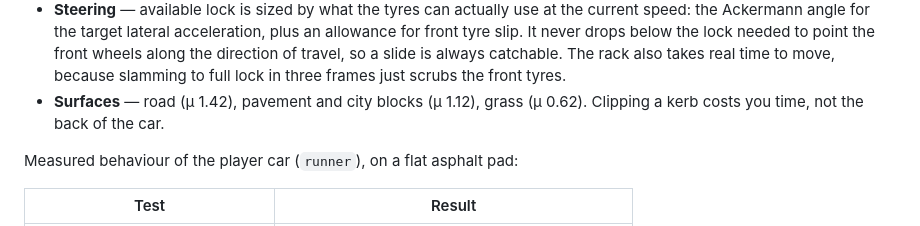
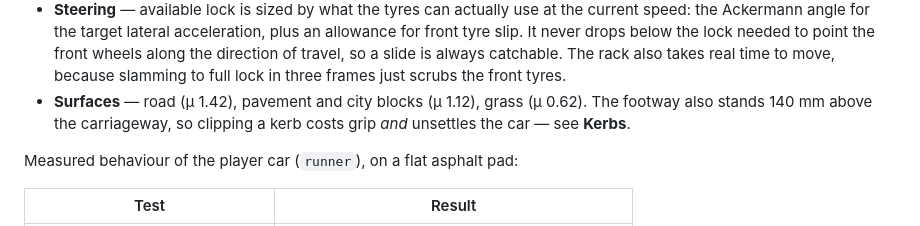
Before and after one commit to lordvacuum5/police-chase, a Markdown page: README.md, the part around the change. GitHub-like rendering.

Commit message:
README: note the kerb in the surfaces list
Co-Authored-By: Claude Opus 5 <noreply@anthropic.com>

```diff
--- a/README.md
+++ b/README.md
@@ -82,7 +82,8 @@ four raycast wheels:
   catchable. The rack also takes real time to move, because slamming to full
   lock in three frames just scrubs the front tyres.
 * **Surfaces** — road (μ 1.42), pavement and city blocks (μ 1.12), grass
-  (μ 0.62). Clipping a kerb costs you time, not the back of the car.
+  (μ 0.62). The footway also stands 140 mm above the carriageway, so clipping a
+  kerb costs grip *and* unsettles the car — see **Kerbs**.
 
 Measured behaviour of the player car (`runner`), on a flat asphalt pad:
 
```
